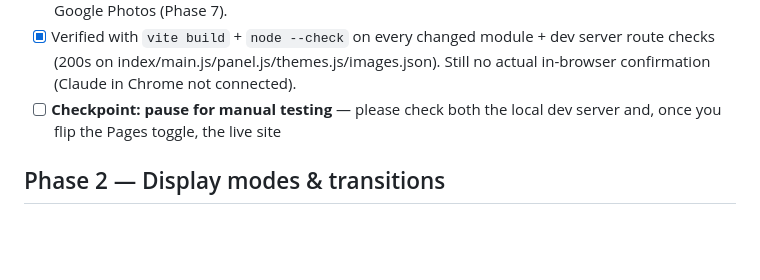
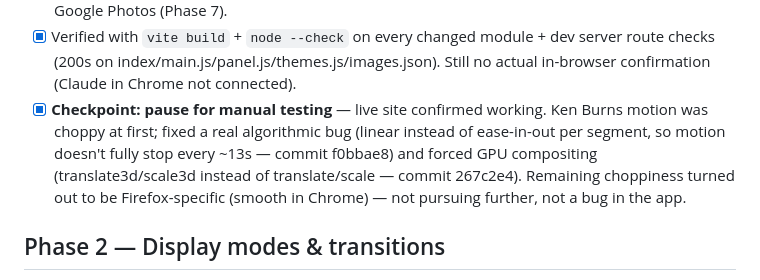
Before and after one commit to alexkrewson/art_app, a Markdown page: maintenance_todo.md, the part around the change. GitHub-like rendering; blank space fills up the shorter version.

Commit message:
Close out Phase 1.5 manual-testing checkpoint
Alex confirmed the live site and Ken Burns fixes look good; remaining
minor choppiness is Firefox-specific (smooth in Chrome), not a bug to
chase further. Moving on to Phase 2.

```diff
--- a/maintenance_todo.md
+++ b/maintenance_todo.md
@@ -76,8 +76,13 @@ Legend: `[ ]` not started · `[~]` in progress · `[x]` done · `[!]` blocked (n
 - [x] Verified with `vite build` + `node --check` on every changed module + dev
       server route checks (200s on index/main.js/panel.js/themes.js/images.json).
       Still no actual in-browser confirmation (Claude in Chrome not connected).
-- [ ] **Checkpoint: pause for manual testing** — please check both the local dev
-      server and, once you flip the Pages toggle, the live site
+- [x] **Checkpoint: pause for manual testing** — live site confirmed working.
+      Ken Burns motion was choppy at first; fixed a real algorithmic bug (linear
+      instead of ease-in-out per segment, so motion doesn't fully stop every
+      ~13s — commit f0bbae8) and forced GPU compositing (translate3d/scale3d
+      instead of translate/scale — commit 267c2e4). Remaining choppiness turned
+      out to be Firefox-specific (smooth in Chrome) — not pursuing further, not
+      a bug in the app.
 
 ## Phase 2 — Display modes & transitions
 - [ ] Display mode toggle: Ken Burns / Static / Fade Only
```
